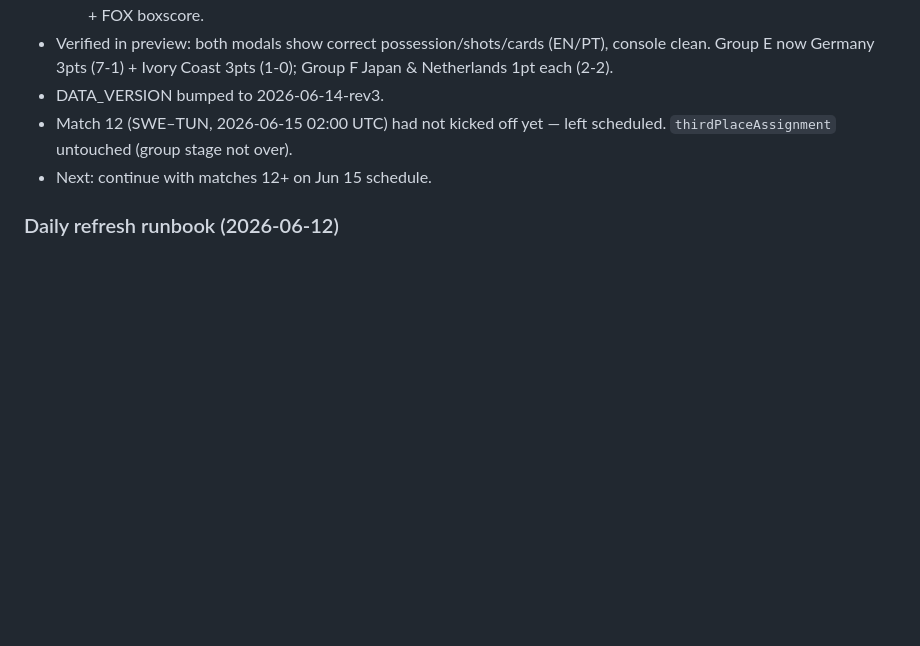
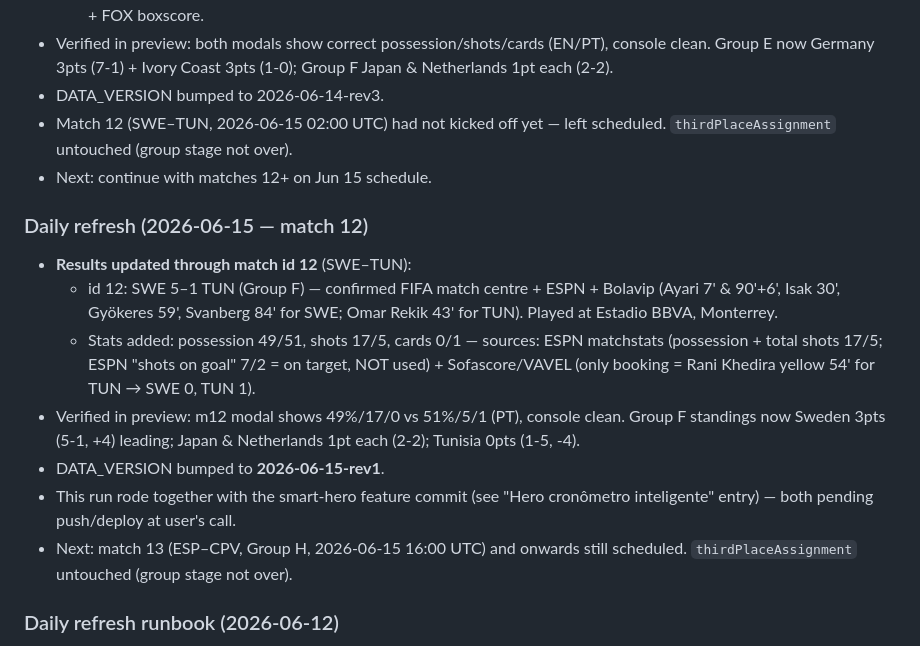
Before and after one commit to LucasKalil-Programador/world-2026-hub, a Markdown page: .agents/project-memory.md, the part around the change. GitHub-like rendering; blank space fills up the shorter version.

Commit message:
docs: log daily refresh through match 12 (2026-06-15)
Co-Authored-By: Claude Opus 4.8 <noreply@anthropic.com>

```diff
--- a/.agents/project-memory.md
+++ b/.agents/project-memory.md
@@ -268,6 +268,15 @@ Follow `how-refresh-data.md` (project root). In short:
 - Match 12 (SWE–TUN, 2026-06-15 02:00 UTC) had not kicked off yet — left scheduled. `thirdPlaceAssignment` untouched (group stage not over).
 - Next: continue with matches 12+ on Jun 15 schedule.
 
+### Daily refresh (2026-06-15 — match 12)
+- **Results updated through match id 12** (SWE–TUN):
+  - id 12: SWE 5–1 TUN (Group F) — confirmed FIFA match centre + ESPN + Bolavip (Ayari 7' & 90'+6', Isak 30', Gyökeres 59', Svanberg 84' for SWE; Omar Rekik 43' for TUN). Played at Estadio BBVA, Monterrey.
+  - Stats added: possession 49/51, shots 17/5, cards 0/1 — sources: ESPN matchstats (possession + total shots 17/5; ESPN "shots on goal" 7/2 = on target, NOT used) + Sofascore/VAVEL (only booking = Rani Khedira yellow 54' for TUN → SWE 0, TUN 1).
+- Verified in preview: m12 modal shows 49%/17/0 vs 51%/5/1 (PT), console clean. Group F standings now Sweden 3pts (5-1, +4) leading; Japan & Netherlands 1pt each (2-2); Tunisia 0pts (1-5, -4).
+- DATA_VERSION bumped to **2026-06-15-rev1**.
+- This run rode together with the smart-hero feature commit (see "Hero cronômetro inteligente" entry) — both pending push/deploy at user's call.
+- Next: match 13 (ESP–CPV, Group H, 2026-06-15 16:00 UTC) and onwards still scheduled. `thirdPlaceAssignment` untouched (group stage not over).
+
 ### Daily refresh runbook (2026-06-12)
 - **`how-refresh-data.md` (project root) is the runbook for all updates during the tournament** — read it before touching any `data/*.json` from now on. It defines: daily `results.json` routine (scores/status, two-source rule, penalties only on ids 73–104), the one-time `thirdPlaceAssignment` fill (~Jun 27–28, slot → allowed-groups table), and the frozen files (stadiums/teams/groups/round32/assets/code — never edit).
 - `how-update.md` stays as the schema reference for the (completed) mock → real migration; `how-refresh-data.md` supersedes it for day-to-day work.
```
Also changed, not shown: .agents/TODO.md (+1 -1 lines).
